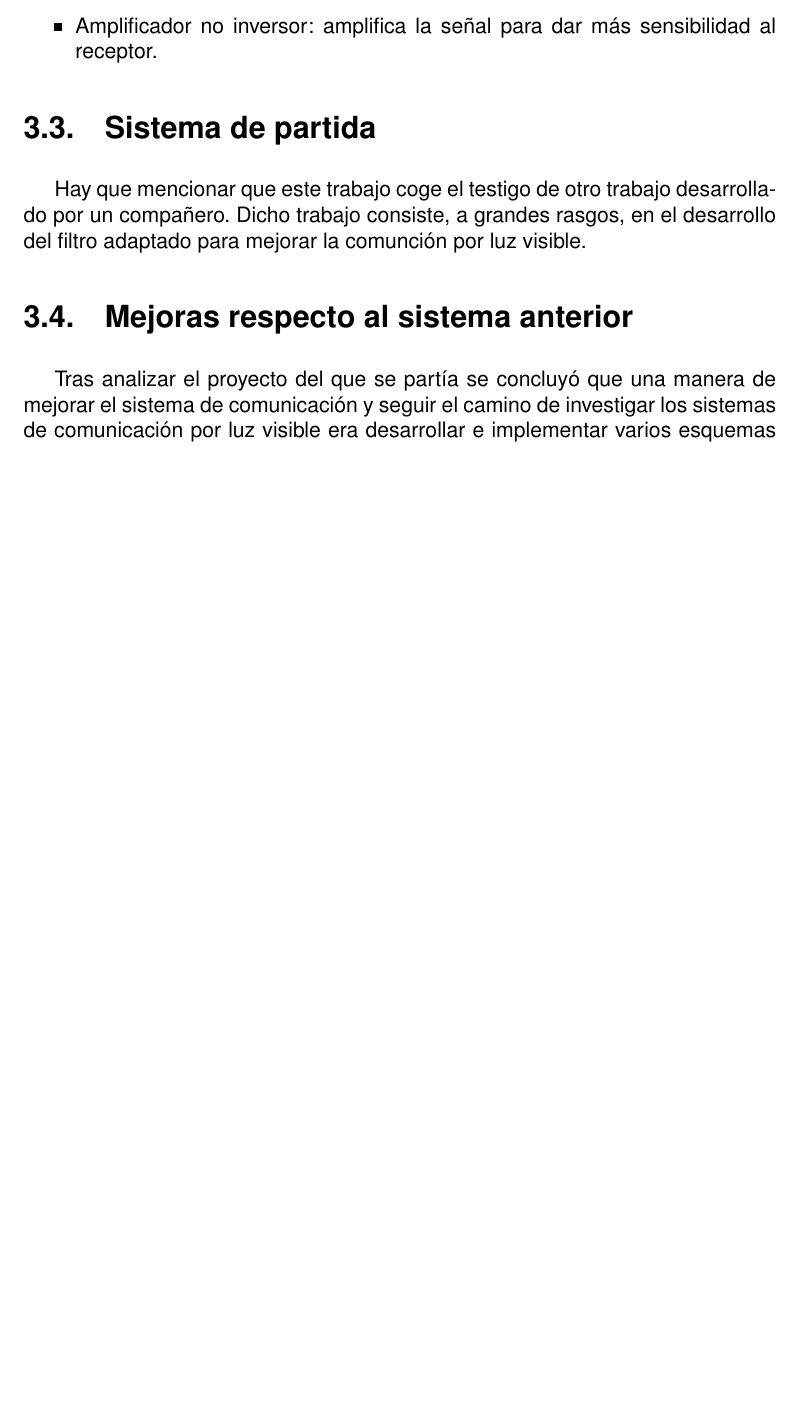
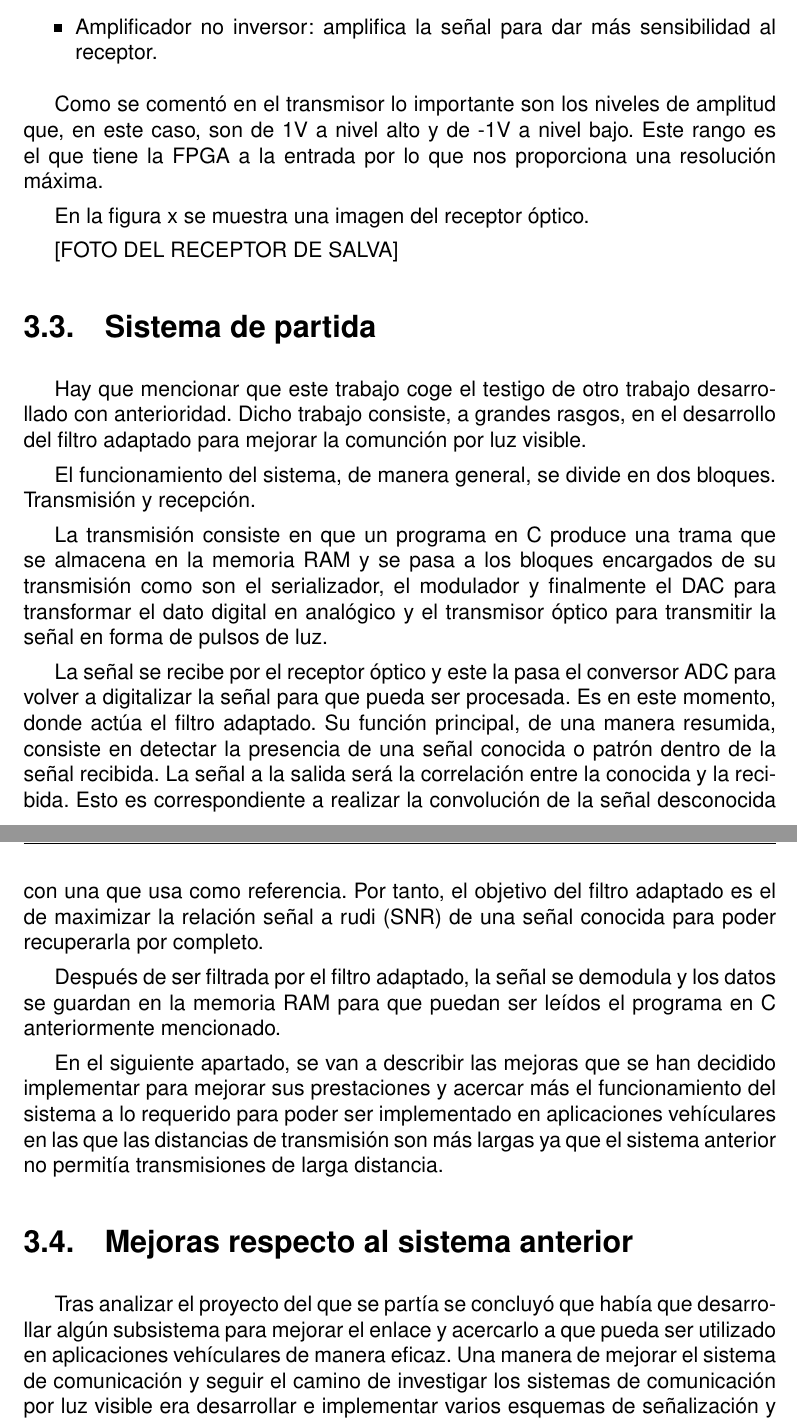
Before and after one commit to josemgaleas/TFG, a LaTeX thesis (1. Plantilla/A0.MiTFG.tex, which reads 1. Plantilla/Capitulo03.tex): part of page 36 of 73 before the commit and two parts of pages 37 and 38 of 73 after it, the two joined at a grey line, cut so that both start at the same text, the shorter picture padded with empty space. Compiled offline with pdfLaTeX.

```diff
--- a/1. Plantilla/Capitulo03.tex
+++ b/1. Plantilla/Capitulo03.tex
@@ -124,22 +142,59 @@
     \item Amplificador no inversor: amplifica la señal para dar más sensibilidad al
     receptor.
 \end{itemize}
-%%%%%%%%%%% FOTO DEL RECEPTOR DE SALVA %%%%%%%%%%%%%%
+
+Como se comentó en el transmisor lo importante son los niveles de amplitud que, en este
+caso, son de 1V a nivel alto y de -1V a nivel bajo. Este rango es el que tiene la
+FPGA a la entrada por lo que nos proporciona una resolución máxima.
+
+En la figura x se muestra una imagen del receptor óptico.
+
+[FOTO DEL RECEPTOR DE SALVA]
 
 \section{Sistema de partida}
 % Hablar sobre el proyecto que nos dejó Andrés tanto de las características
 % software como su capacidad de alcance y el enfoque del trabajo de Andrés que era el Desarrollo
 % del filtro adaptado y al final tratar de hilarlo con nuestra implementación para mejorar el sistema.
 % Comentar el mapeo de la señal para ponerla en el rango [-8192,8191] que nos influye para el hard-decoding y el soft-decoding.
-Hay que mencionar que este trabajo coge el testigo de otro trabajo desarrollado por un
-compañero. Dicho trabajo consiste, a grandes rasgos, en el desarrollo del filtro adaptado
-para mejorar la comunción por luz visible.
+Hay que mencionar que este trabajo coge el testigo de otro trabajo desarrollado con
+anterioridad. Dicho trabajo consiste, a grandes rasgos, en el desarrollo del filtro
+adaptado para mejorar la comunción por luz visible.
+
+El funcionamiento del sistema, de manera general, se divide en dos bloques. Transmisión y
+recepción.
+
+La transmisión consiste en que un programa en C
+produce una trama que se almacena en la memoria RAM y se pasa a los bloques encargados
+de su transmisión como son el serializador, el modulador y finalmente el DAC para
+transformar el dato digital en analógico y el transmisor óptico para transmitir la señal
+en forma de pulsos de luz.
+
+La señal se recibe por el receptor óptico y este la pasa el conversor ADC para volver
+a digitalizar la señal para que pueda ser procesada. Es en este momento, donde actúa el
+filtro adaptado. Su función principal, de una manera resumida, consiste en detectar la
+presencia de una señal conocida o patrón dentro de la señal recibida. La señal a la
+salida será la correlación entre la conocida y la recibida. Esto es correspondiente
+a realizar la convolución de la señal desconocida con una que usa como referencia.
+Por tanto, el objetivo del filtro adaptado es el de maximizar la relación señal a rudi
+(SNR) de una señal conocida para poder recuperarla por completo.
+
+Después de  ser filtrada por el filtro adaptado, la señal se demodula y los datos se
+guardan
+en la memoria RAM para que puedan ser leídos el programa en C anteriormente mencionado.
+
+En el siguiente apartado, se van a describir las mejoras que se han decidido
+implementar para mejorar sus prestaciones y acercar más el funcionamiento del sistema
+a lo requerido para poder ser implementado en aplicaciones vehículares en las que las
+distancias de transmisión son más largas ya que el sistema anterior no permitía
+transmisiones de larga distancia.
 
 \section{Mejoras respecto al sistema anterior}
 % Hablar sobre cuales son las mejoras que se han implementado y que es lo que se quiere conseguir con estas mejoras.
 % Las mejoras (Mayor robustez de paquetes y mayor distancia de transmisión) se han conseguido
 % gracias a implementar esquemas de codificación y sistemas de decisión.
-Tras analizar el proyecto del que se partía se concluyó que una manera de mejorar el
+Tras analizar el proyecto del que se partía se concluyó que había que desarrollar algún
+subsistema para mejorar el enlace y acercarlo a que pueda ser utilizado en aplicaciones
+vehículares de manera eficaz. Una manera de mejorar el
 sistema de comunicación y seguir el camino de investigar los sistemas de comunicación por
 luz visible era desarrollar e implementar varios esquemas de señalización y varios sistemas
 de decisión de la señal para analizar sus diferentes comportamientos y cuantificar las
```
Also changed, not shown: 1. Plantilla/Capitulo02.tex (+52 -9 lines), 1. Plantilla/A0.MiTFG.pdf, 1. Plantilla/figuras/Enlace.jpeg (added), 1. Plantilla/Capitulo03.tex (30 more changed lines), 11 other files.
